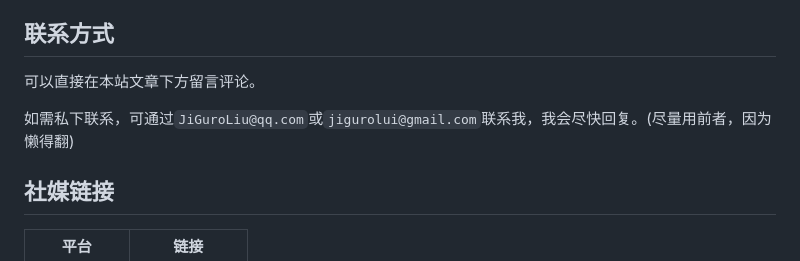
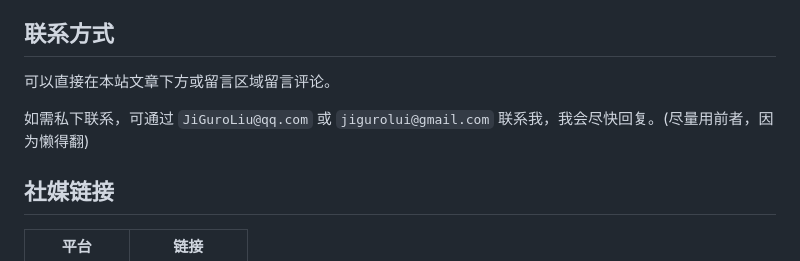
Before and after one commit to JiGuroLGC/JiGuroLGC.github.io, a Markdown page: about/index.md, the part around the change. Rendered like a GitHub page.

```diff
--- a/about/index.md
+++ b/about/index.md
@@ -102,9 +102,9 @@
 
 ## 联系方式
 
-可以直接在本站文章下方留言评论。
+可以直接在本站文章下方或留言区域留言评论。
 
-如需私下联系，可通过`JiGuroLiu@qq.com`或`jigurolui@gmail.com`联系我，我会尽快回复。(尽量用前者，因为懒得翻)
+如需私下联系，可通过 `JiGuroLiu@qq.com` 或 `jigurolui@gmail.com` 联系我，我会尽快回复。(尽量用前者，因为懒得翻)
 
 ## 社媒链接
 
```
